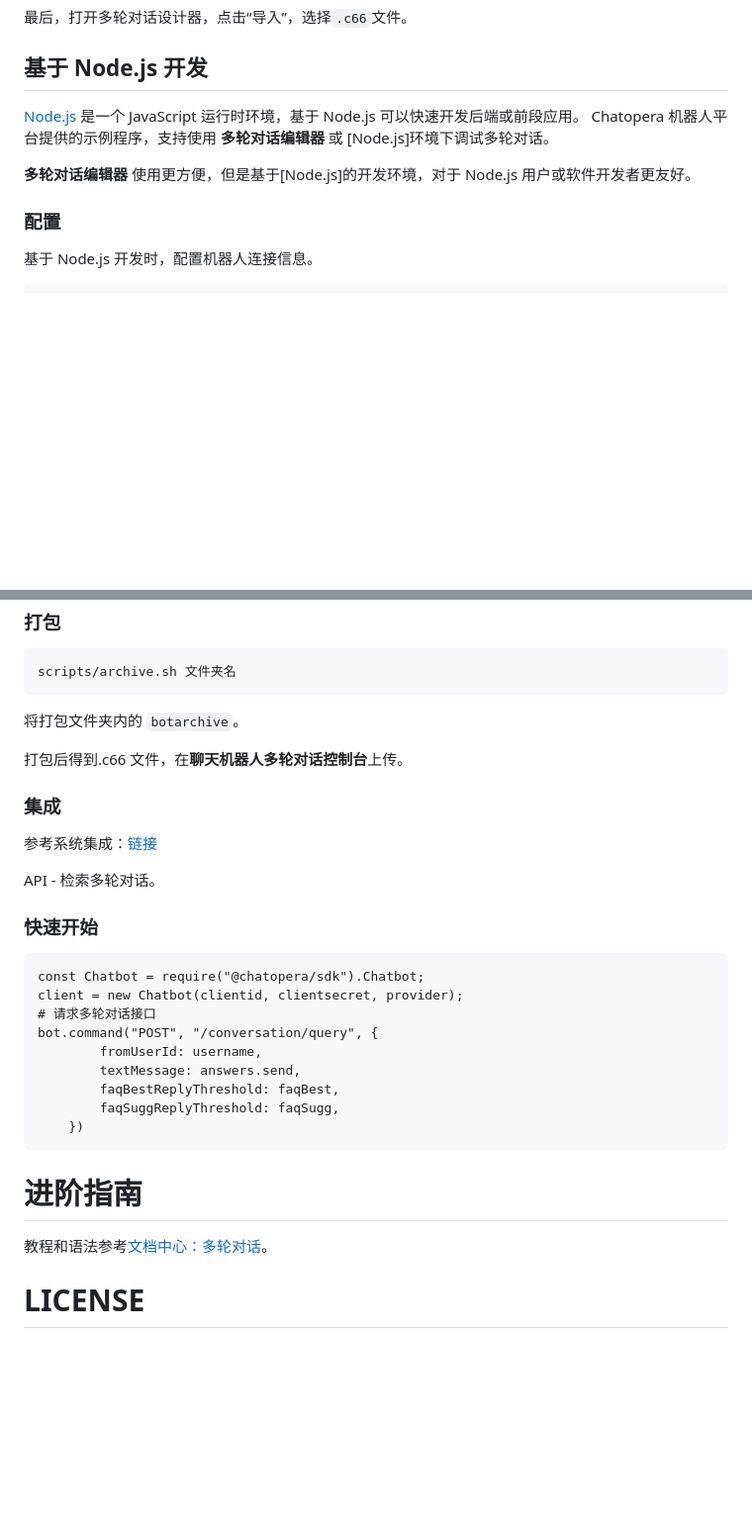
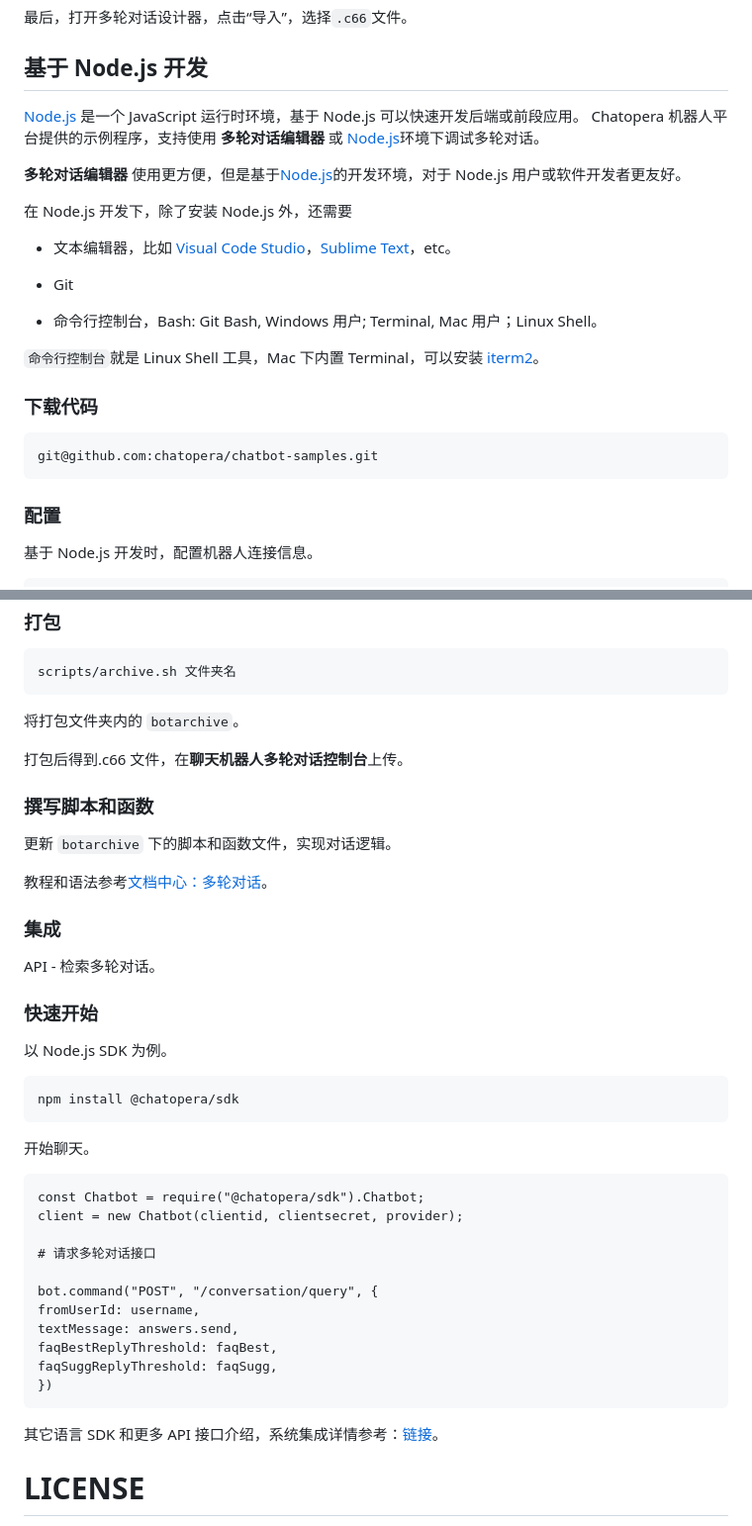
Before and after one commit to chatopera/chatbot-samples, a Markdown page: README.md, 2 parts joined by grey strips. Shown at 99% size. Rendered like a GitHub page; blank space fills up the shorter version.

````diff
--- a/README.md
+++ b/README.md
@@ -60,9 +94,25 @@
 
 ## 基于 Node.js 开发
 
-[Node.js](https://nodejs.org/download/) 是一个 JavaScript 运行时环境，基于 Node.js 可以快速开发后端或前段应用。 Chatopera 机器人平台提供的示例程序，支持使用 **多轮对话编辑器** 或 [Node.js]环境下调试多轮对话。
+[Node.js](https://nodejs.org/download/) 是一个 JavaScript 运行时环境，基于 Node.js 可以快速开发后端或前段应用。 Chatopera 机器人平台提供的示例程序，支持使用 **多轮对话编辑器** 或 [Node.js](https://nodejs.org/download/)环境下调试多轮对话。
 
-**多轮对话编辑器** 使用更方便，但是基于[Node.js]的开发环境，对于 Node.js 用户或软件开发者更友好。
+**多轮对话编辑器** 使用更方便，但是基于[Node.js](https://nodejs.org/download/)的开发环境，对于 Node.js 用户或软件开发者更友好。
+
+在 Node.js 开发下，除了安装 Node.js 外，还需要
+
+- 文本编辑器，比如 [Visual Code Studio](https://code.visualstudio.com/)，[Sublime Text](https://www.sublimetext.com/)，etc。
+
+- Git
+
+- 命令行控制台，Bash: Git Bash, Windows 用户; Terminal, Mac 用户；Linux Shell。
+
+`命令行控制台`就是 Linux Shell 工具，Mac 下内置 Terminal，可以安装 [iterm2](https://www.iterm2.com/)。
+
+### 下载代码
+
+```
+git@github.com:chatopera/chatbot-samples.git
+```
 
 ### 配置
 
@@ -121,29 +171,41 @@ scripts/archive.sh 文件夹名
 
 打包后得到.c66 文件，在**聊天机器人多轮对话控制台**上传。
 
+### 撰写脚本和函数
+
+更新 `botarchive` 下的脚本和函数文件，实现对话逻辑。
+
+教程和语法参考[文档中心：多轮对话](https://docs.chatopera.com/products/chatbot-platform/conversation.html)。
+
 ### 集成
-
-参考系统集成：[链接](https://docs.chatopera.com/products/chatbot-platform/integration.html)
 
 API - 检索多轮对话。
 
 ### 快速开始
 
+以 Node.js SDK 为例。
+
+```
+npm install @chatopera/sdk
+```
+
+开始聊天。
+
 ```
 const Chatbot = require("@chatopera/sdk").Chatbot;
 client = new Chatbot(clientid, clientsecret, provider);
+
 # 请求多轮对话接口
+
 bot.command("POST", "/conversation/query", {
-        fromUserId: username,
-        textMessage: answers.send,
-        faqBestReplyThreshold: faqBest,
-        faqSuggReplyThreshold: faqSugg,
-    })
+fromUserId: username,
+textMessage: answers.send,
+faqBestReplyThreshold: faqBest,
+faqSuggReplyThreshold: faqSugg,
+})
 ```
 
-# 进阶指南
-
-教程和语法参考[文档中心：多轮对话](https://docs.chatopera.com/products/chatbot-platform/conversation.html)。
+其它语言 SDK 和更多 API 接口介绍，系统集成详情参考：[链接](https://docs.chatopera.com/products/chatbot-platform/integration.html)。
 
 # LICENSE
 
````
Also changed, not shown: other parts of README.md (+34 -0 lines), assets/3.jpg (added), assets/4.jpg (added), 1 other file.
